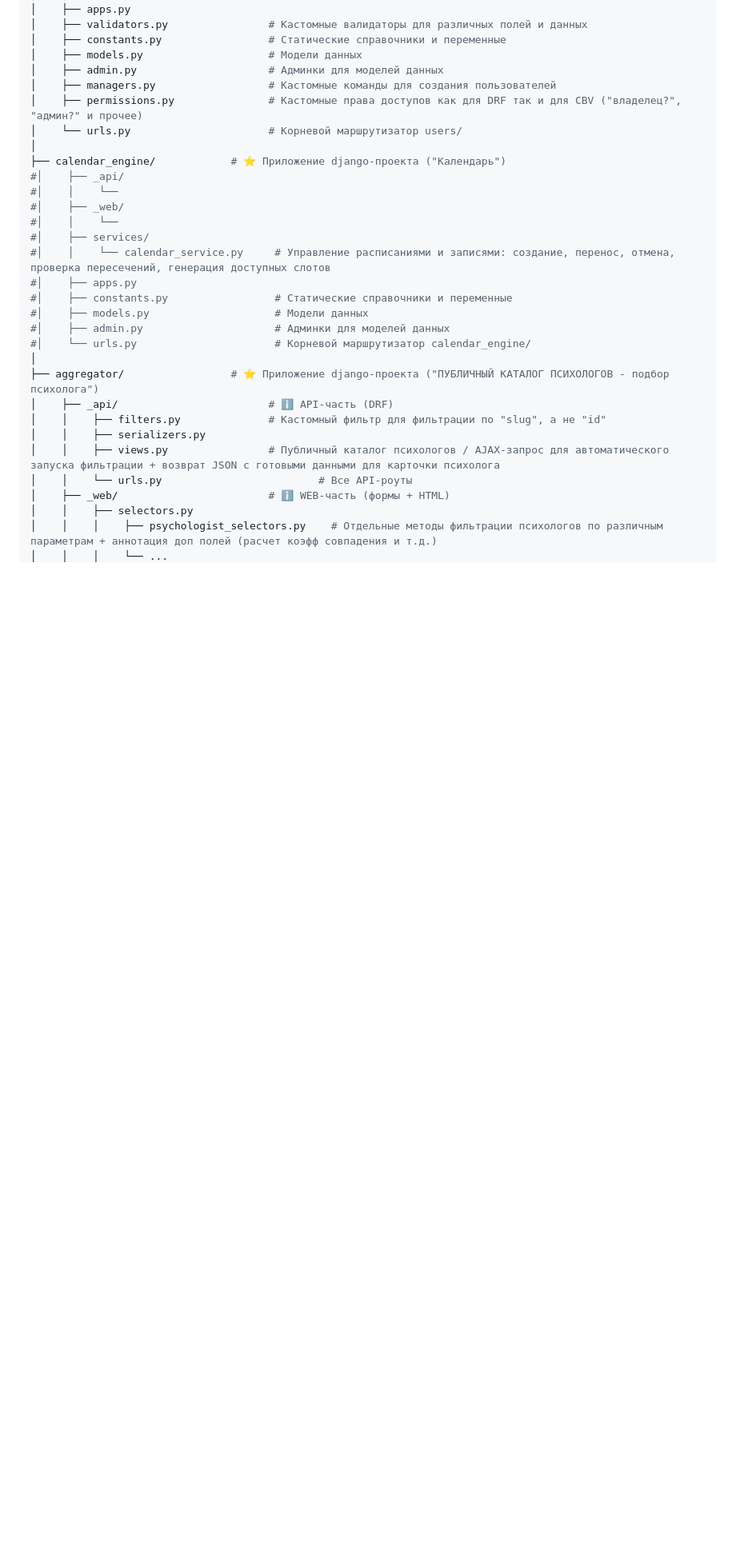
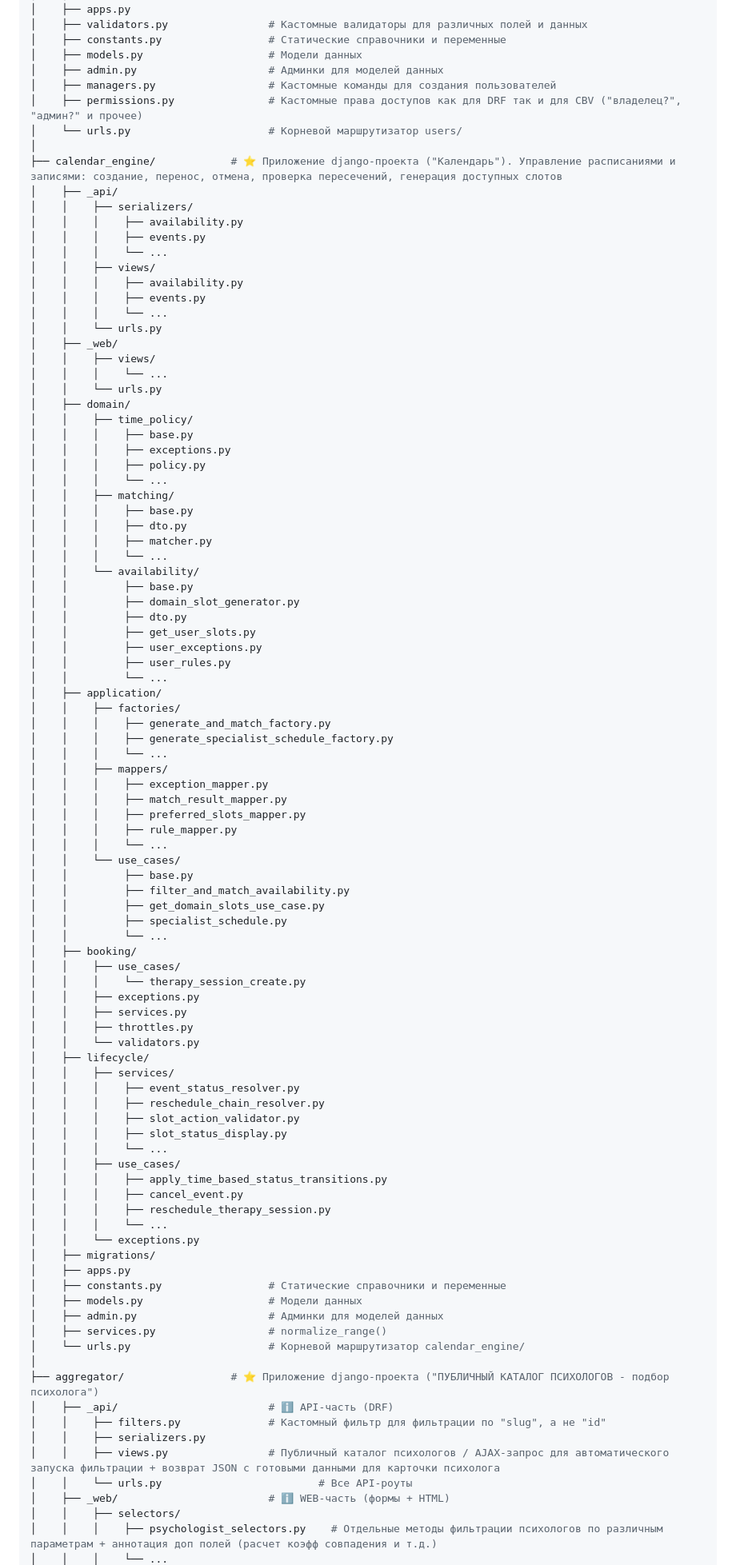
Before and after one commit to MaksimLakovich/Psychologist-aggregator, a Markdown page: README.md, the part around one of its changes. Shown at 80% size. Rendered like a GitHub page; folded sections open; blank space fills up the shorter version.

Commit message:
Обновлен README.md

```diff
--- a/README.md
+++ b/README.md
@@ -314,18 +314,84 @@
 │    ├── permissions.py               # Кастомные права доступов как для DRF так и для CBV ("владелец?", "админ?" и прочее)
 │    └── urls.py                      # Корневой маршрутизатор users/
 │
-├── calendar_engine/            # ⭐️ Приложение django-проекта ("Календарь")
-#│    ├── _api/
-#│    │    └──
-#│    ├── _web/
-#│    │    └──
-#│    ├── services/
-#│    │    └── calendar_service.py     # Управление расписаниями и записями: создание, перенос, отмена, проверка пересечений, генерация доступных слотов
-#│    ├── apps.py
-#│    ├── constants.py                 # Статические справочники и переменные
-#│    ├── models.py                    # Модели данных
-#│    ├── admin.py                     # Админки для моделей данных
-#│    └── urls.py                      # Корневой маршрутизатор calendar_engine/
+├── calendar_engine/            # ⭐️ Приложение django-проекта ("Календарь"). Управление расписаниями и записями: создание, перенос, отмена, проверка пересечений, генерация доступных слотов
+│    ├── _api/
+│    │    ├── serializers/
+│    │    │    ├── availability.py
+│    │    │    ├── events.py
+│    │    │    └── ...
+│    │    ├── views/
+│    │    │    ├── availability.py
+│    │    │    ├── events.py
+│    │    │    └── ...
+│    │    └── urls.py
+│    ├── _web/
+│    │    ├── views/
+│    │    │    └── ...
+│    │    └── urls.py
+│    ├── domain/
+│    │    ├── time_policy/
+│    │    │    ├── base.py
+│    │    │    ├── exceptions.py
+│    │    │    ├── policy.py
+│    │    │    └── ...
+│    │    ├── matching/
+│    │    │    ├── base.py
+│    │    │    ├── dto.py
+│    │    │    ├── matcher.py
+│    │    │    └── ...
+│    │    └── availability/
+│    │         ├── base.py
+│    │         ├── domain_slot_generator.py
+│    │         ├── dto.py
+│    │         ├── get_user_slots.py
+│    │         ├── user_exceptions.py
+│    │         ├── user_rules.py
+│    │         └── ...
+│    ├── application/
+│    │    ├── factories/
+│    │    │    ├── generate_and_match_factory.py
+│    │    │    ├── generate_specialist_schedule_factory.py
+│    │    │    └── ...
+│    │    ├── mappers/
+│    │    │    ├── exception_mapper.py
+│    │    │    ├── match_result_mapper.py
+│    │    │    ├── preferred_slots_mapper.py
+│    │    │    ├── rule_mapper.py
+│    │    │    └── ...
+│    │    └── use_cases/
+│    │         ├── base.py
+│    │         ├── filter_and_match_availability.py
+│    │         ├── get_domain_slots_use_case.py
+│    │         ├── specialist_schedule.py
+│    │         └── ...
+│    ├── booking/
+│    │    ├── use_cases/
+│    │    │    └── therapy_session_create.py
+│    │    ├── exceptions.py
+│    │    ├── services.py
+│    │    ├── throttles.py
+│    │    └── validators.py
+│    ├── lifecycle/
+│    │    ├── services/
+│    │    │    ├── event_status_resolver.py
+│    │    │    ├── reschedule_chain_resolver.py
+│    │    │    ├── slot_action_validator.py
+│    │    │    ├── slot_status_display.py
+│    │    │    └── ...
+│    │    ├── use_cases/
+│    │    │    ├── apply_time_based_status_transitions.py
+│    │    │    ├── cancel_event.py
+│    │    │    ├── reschedule_therapy_session.py
+│    │    │    └── ...
+│    │    └── exceptions.py
+│    ├── migrations/
+│    ├── apps.py
+│    ├── constants.py                 # Статические справочники и переменные
+│    ├── models.py                    # Модели данных
+│    ├── admin.py                     # Админки для моделей данных
+│    ├── services.py                  # normalize_range()
+│    └── urls.py                      # Корневой маршрутизатор calendar_engine/
 │
 ├── aggregator/                 # ⭐️ Приложение django-проекта ("ПУБЛИЧНЫЙ КАТАЛОГ ПСИХОЛОГОВ - подбор психолога")
 │    ├── _api/                        # ℹ️ API-часть (DRF)
@@ -334,6 +400,6 @@
 │    │    ├── views.py                # Публичный каталог психологов / AJAX-запрос для автоматического запуска фильтрации + возврат JSON с готовыми данными для карточки психолога
 │    │    └── urls.py                         # Все API-роуты
 │    ├── _web/                        # ℹ️ WEB-часть (формы + HTML)
-│    │    ├── selectors.py
+│    │    ├── selectors/
 │    │    │    ├── psychologist_selectors.py    # Отдельные методы фильтрации психологов по различным параметрам + аннотация доп полей (расчет коэфф совпадения и т.д.)
 │    │    │    └── ...
```
Also changed, not shown: other parts of README.md (+1 -1 lines).
